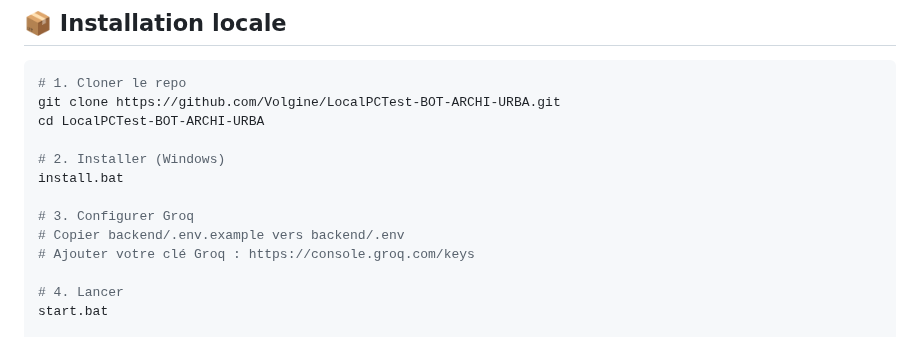
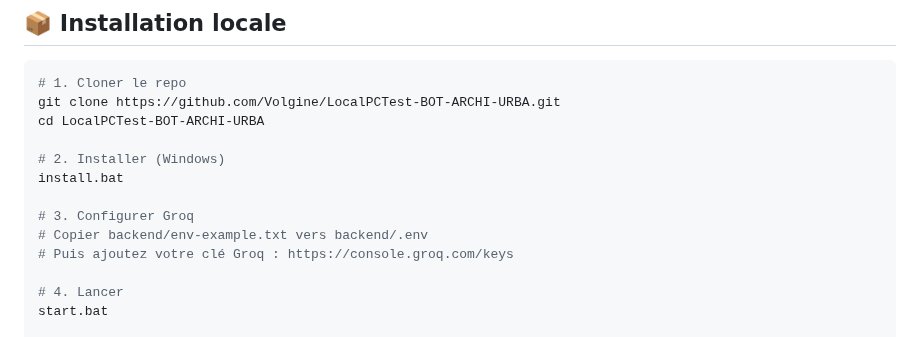
Before and after one commit to Volgine/LocalPCTest-BOT-ARCHI-URBA, a Markdown page: readme.md, the part around the change. Rendered like a GitHub page.

Commit message:
fix: reference correct env example file

```diff
--- a/readme.md
+++ b/readme.md
@@ -25,8 +25,8 @@ cd LocalPCTest-BOT-ARCHI-URBA
 install.bat
 
 # 3. Configurer Groq
-# Copier backend/.env.example vers backend/.env
-# Ajouter votre clé Groq : https://console.groq.com/keys
+# Copier backend/env-example.txt vers backend/.env
+# Puis ajoutez votre clé Groq : https://console.groq.com/keys
 
 # 4. Lancer
 start.bat
```
